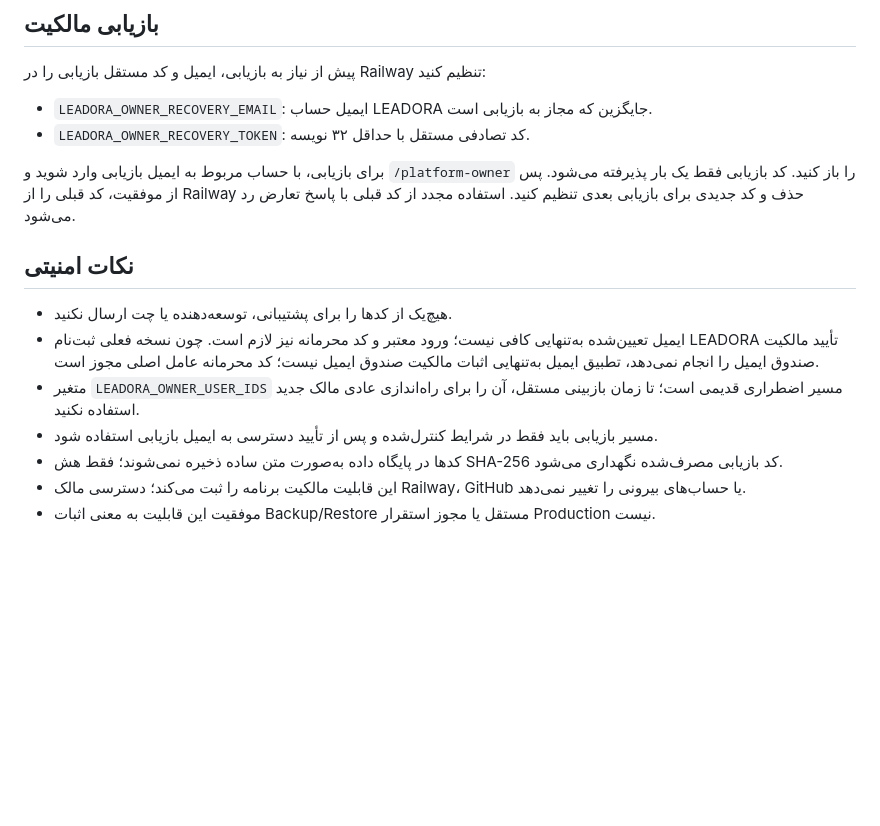
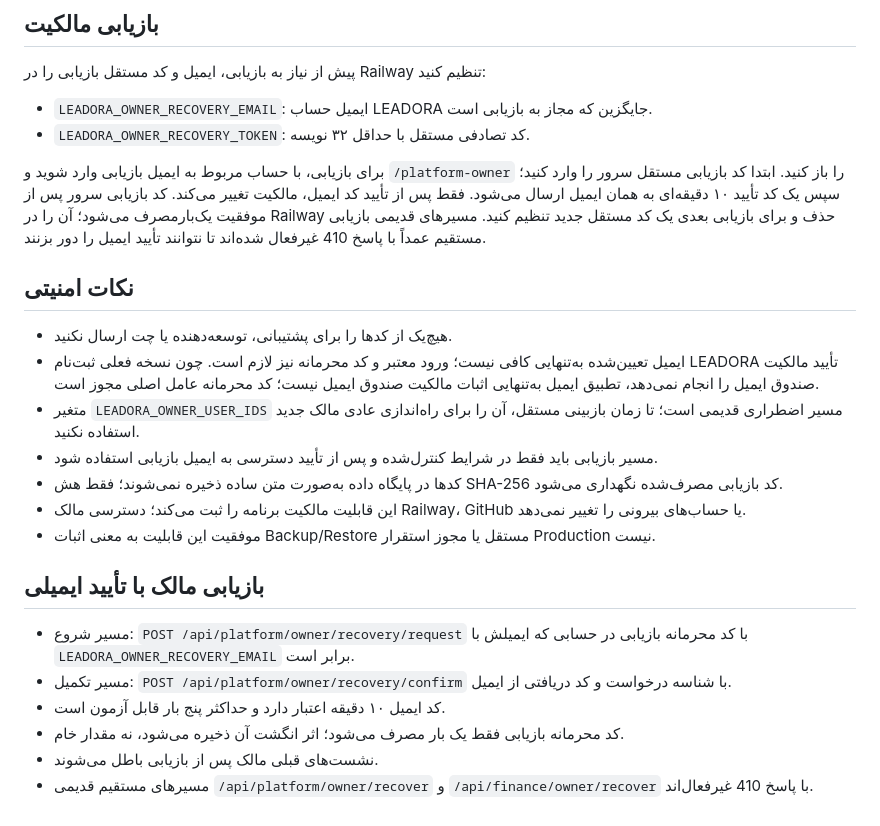
Before and after one commit to gavad54/LEADORA, a Markdown page: docs/PLATFORM_OWNER_SETUP_FA.md, the part around the change. Drawn GitHub-style; blank space fills up the shorter version.

Commit message:
docs: document email-verified owner recovery

```diff
--- a/docs/PLATFORM_OWNER_SETUP_FA.md
+++ b/docs/PLATFORM_OWNER_SETUP_FA.md
@@ -33,7 +33,7 @@
 - `LEADORA_OWNER_RECOVERY_EMAIL`: ایمیل حساب LEADORA جایگزین که مجاز به بازیابی است.
 - `LEADORA_OWNER_RECOVERY_TOKEN`: کد تصادفی مستقل با حداقل ۳۲ نویسه.
 
-برای بازیابی، با حساب مربوط به ایمیل بازیابی وارد شوید و `/platform-owner` را باز کنید. کد بازیابی فقط یک بار پذیرفته می‌شود. پس از موفقیت، کد قبلی را از Railway حذف و کد جدیدی برای بازیابی بعدی تنظیم کنید. استفاده مجدد از کد قبلی با پاسخ تعارض رد می‌شود.
+برای بازیابی، با حساب مربوط به ایمیل بازیابی وارد شوید و `/platform-owner` را باز کنید. ابتدا کد بازیابی مستقل سرور را وارد کنید؛ سپس یک کد تأیید ۱۰ دقیقه‌ای به همان ایمیل ارسال می‌شود. فقط پس از تأیید کد ایمیل، مالکیت تغییر می‌کند. کد بازیابی سرور پس از موفقیت یک‌بارمصرف می‌شود؛ آن را در Railway حذف و برای بازیابی بعدی یک کد مستقل جدید تنظیم کنید. مسیرهای قدیمی بازیابی مستقیم عمداً با پاسخ 410 غیرفعال شده‌اند تا نتوانند تأیید ایمیل را دور بزنند.
 
 ## نکات امنیتی
 
@@ -44,3 +44,13 @@
 - کدها در پایگاه داده به‌صورت متن ساده ذخیره نمی‌شوند؛ فقط هش SHA-256 کد بازیابی مصرف‌شده نگهداری می‌شود.
 - این قابلیت مالکیت برنامه را ثبت می‌کند؛ دسترسی مالک Railway، GitHub یا حساب‌های بیرونی را تغییر نمی‌دهد.
 - موفقیت این قابلیت به معنی اثبات Backup/Restore مستقل یا مجوز استقرار Production نیست.
+
+
+## بازیابی مالک با تأیید ایمیلی
+
+- مسیر شروع: `POST /api/platform/owner/recovery/request` با کد محرمانه بازیابی در حسابی که ایمیلش با `LEADORA_OWNER_RECOVERY_EMAIL` برابر است.
+- مسیر تکمیل: `POST /api/platform/owner/recovery/confirm` با شناسه درخواست و کد دریافتی از ایمیل.
+- کد ایمیل ۱۰ دقیقه اعتبار دارد و حداکثر پنج بار قابل آزمون است.
+- کد محرمانه بازیابی فقط یک بار مصرف می‌شود؛ اثر انگشت آن ذخیره می‌شود، نه مقدار خام.
+- نشست‌های قبلی مالک پس از بازیابی باطل می‌شوند.
+- مسیرهای مستقیم قدیمی `/api/platform/owner/recover` و `/api/finance/owner/recover` با پاسخ 410 غیرفعال‌اند.
```
